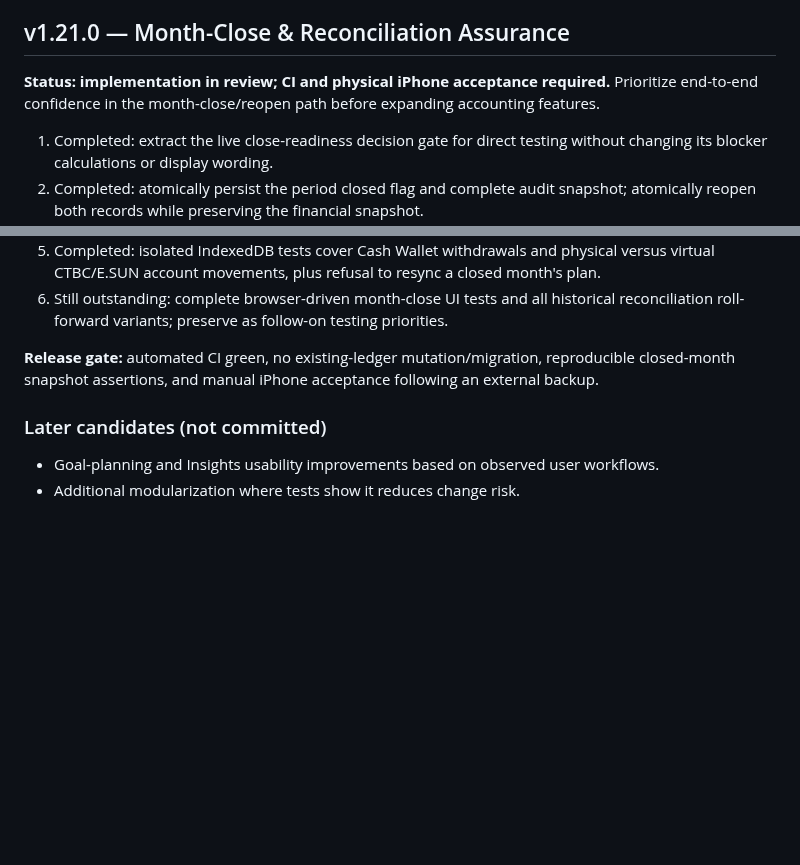
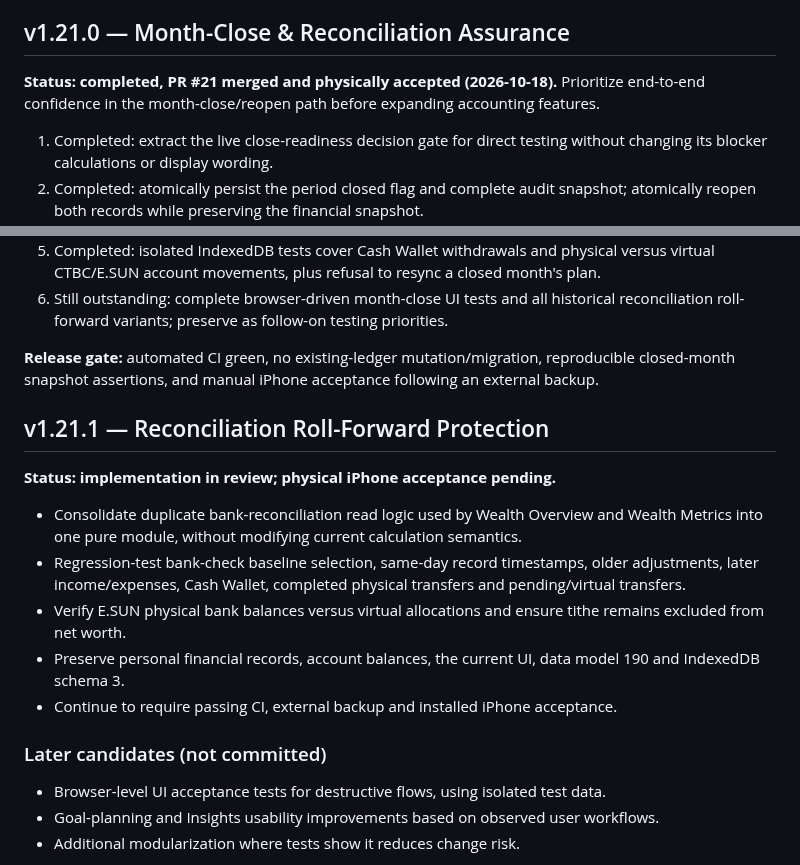
Before and after one commit to YabaCodes/wealth-os, a Markdown page: docs/ROADMAP.md, 2 parts joined by grey strips. Drawn GitHub-style; blank space fills up the shorter version.

Commit message:
v1.21.1: update docs/ROADMAP.md for reconciled roll-forward safety release

```diff
--- a/docs/ROADMAP.md
+++ b/docs/ROADMAP.md
@@ -80,7 +80,7 @@ For v1.20.3, checks covered version/data model, Wealth balances/reconciliation,
 
 ## v1.21.0 — Month-Close & Reconciliation Assurance
 
-**Status: implementation in review; CI and physical iPhone acceptance required.** Prioritize end-to-end confidence in the month-close/reopen path before expanding accounting features.
+**Status: completed, PR #21 merged and physically accepted (2026-10-18).** Prioritize end-to-end confidence in the month-close/reopen path before expanding accounting features.
 
 1. Completed: extract the live close-readiness decision gate for direct testing without changing its blocker calculations or display wording.
 2. Completed: atomically persist the period closed flag and complete audit snapshot; atomically reopen both records while preserving the financial snapshot.
@@ -91,8 +91,19 @@ For v1.20.3, checks covered version/data model, Wealth balances/reconciliation,
 
 **Release gate:** automated CI green, no existing-ledger mutation/migration, reproducible closed-month snapshot assertions, and manual iPhone acceptance following an external backup.
 
+## v1.21.1 — Reconciliation Roll-Forward Protection
+
+**Status: implementation in review; physical iPhone acceptance pending.**
+
+- Consolidate duplicate bank-reconciliation read logic used by Wealth Overview and Wealth Metrics into one pure module, without modifying current calculation semantics.
+- Regression-test bank-check baseline selection, same-day record timestamps, older adjustments, later income/expenses, Cash Wallet, completed physical transfers and pending/virtual transfers.
+- Verify E.SUN physical bank balances versus virtual allocations and ensure tithe remains excluded from net worth.
+- Preserve personal financial records, account balances, the current UI, data model 190 and IndexedDB schema 3.
+- Continue to require passing CI, external backup and installed iPhone acceptance.
+
 ### Later candidates (not committed)
 
+- Browser-level UI acceptance tests for destructive flows, using isolated test data.
 - Goal-planning and Insights usability improvements based on observed user workflows.
 - Additional modularization where tests show it reduces change risk.
 
```
